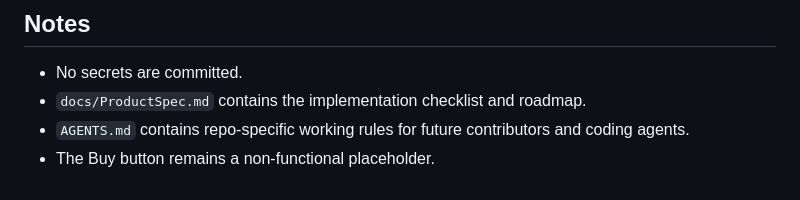
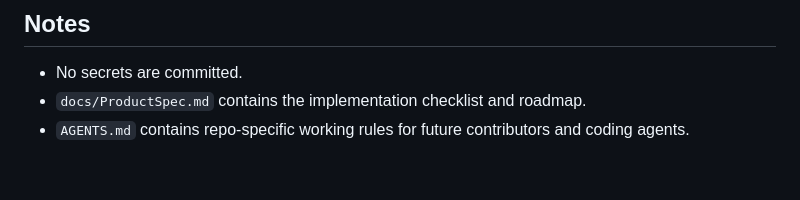
Before and after one commit to vlelyavin/transcriptor, a Markdown page: README.md, the part around the change. Drawn GitHub-style.

Commit message:
docs: remove buy placeholder references

```diff
--- a/README.md
+++ b/README.md
@@ -191,4 +191,3 @@ Cloud provider manual steps once you have your own keys:
 - No secrets are committed.
 - `docs/ProductSpec.md` contains the implementation checklist and roadmap.
 - `AGENTS.md` contains repo-specific working rules for future contributors and coding agents.
-- The Buy button remains a non-functional placeholder.
```
Also changed, not shown: docs/ProductSpec.md (+0 -1 lines).
